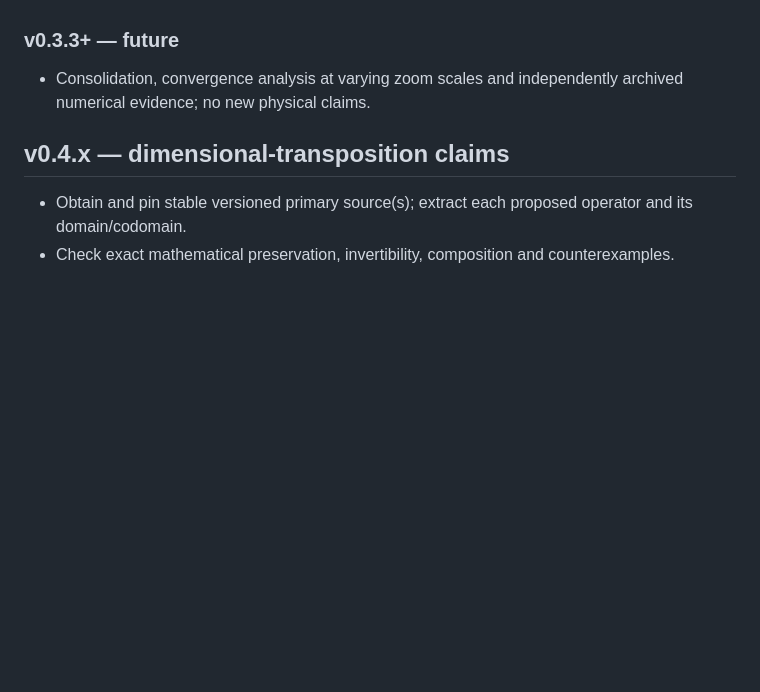
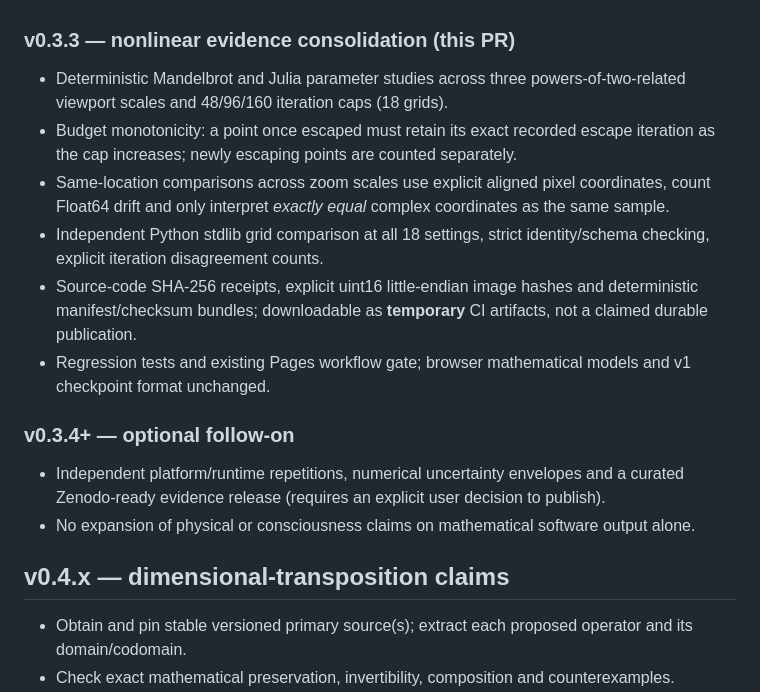
Before and after one commit to QSOLKCB/J90, a Markdown page: docs/ROADMAP.md, the part around the change. Drawn GitHub-style; blank space fills up the shorter version.

Commit message:
docs/ci: version and gate v0.3.3 nonlinear evidence consolidation

```diff
--- a/docs/ROADMAP.md
+++ b/docs/ROADMAP.md
@@ -61,8 +61,17 @@
 - Three fixed cross-runtime Python grid comparisons, endian-specified grid and canonical report SHA-256 receipts.
 - Separate test-gated interactive Pages module and scientific interpretation protocol.
 
-### v0.3.3+ — future
-- Consolidation, convergence analysis at varying zoom scales and independently archived numerical evidence; no new physical claims.
+### v0.3.3 — nonlinear evidence consolidation (this PR)
+- Deterministic Mandelbrot and Julia parameter studies across three powers-of-two-related viewport scales and 48/96/160 iteration caps (18 grids).
+- Budget monotonicity: a point once escaped must retain its exact recorded escape iteration as the cap increases; newly escaping points are counted separately.
+- Same-location comparisons across zoom scales use explicit aligned pixel coordinates, count Float64 drift and only interpret *exactly equal* complex coordinates as the same sample.
+- Independent Python stdlib grid comparison at all 18 settings, strict identity/schema checking, explicit iteration disagreement counts.
+- Source-code SHA-256 receipts, explicit uint16 little-endian image hashes and deterministic manifest/checksum bundles; downloadable as **temporary** CI artifacts, not a claimed durable publication.
+- Regression tests and existing Pages workflow gate; browser mathematical models and v1 checkpoint format unchanged.
+
+### v0.3.4+ — optional follow-on
+- Independent platform/runtime repetitions, numerical uncertainty envelopes and a curated Zenodo-ready evidence release (requires an explicit user decision to publish).
+- No expansion of physical or consciousness claims on mathematical software output alone.
 
 ## v0.4.x — dimensional-transposition claims
 
```
